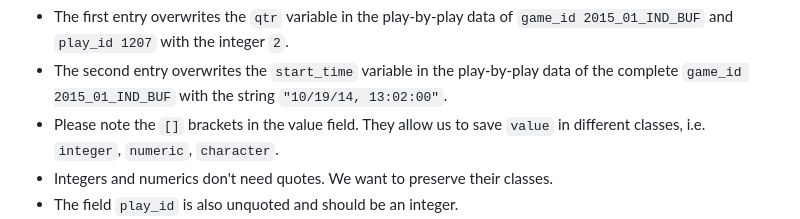
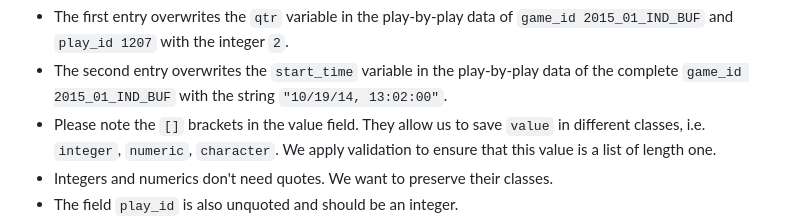
Before and after one commit to nflverse/nflfastR, a Markdown page: contributing.md, the part around the change. Rendered like a GitHub page.

Commit message:
Apply suggestion from @tanho63

```diff
--- a/contributing.md
+++ b/contributing.md
@@ -66,7 +66,8 @@ Some notes:
 - The second entry overwrites the `start_time` variable in the play-by-play data
 of the complete `game_id 2015_01_IND_BUF` with the string `"10/19/14, 13:02:00"`.
 - Please note the `[]` brackets in the value field. They allow us to save `value`
-in different classes, i.e. `integer`, `numeric`, `character`.
+in different classes, i.e. `integer`, `numeric`, `character`. We apply validation
+to ensure that this value is a list of length one.
 - Integers and numerics don't need quotes. We want to preserve their classes.
 - The field `play_id` is also unquoted and should be an integer.
 - The special `play_id 99999` is a placeholder and tells nflfastR to apply the
```
